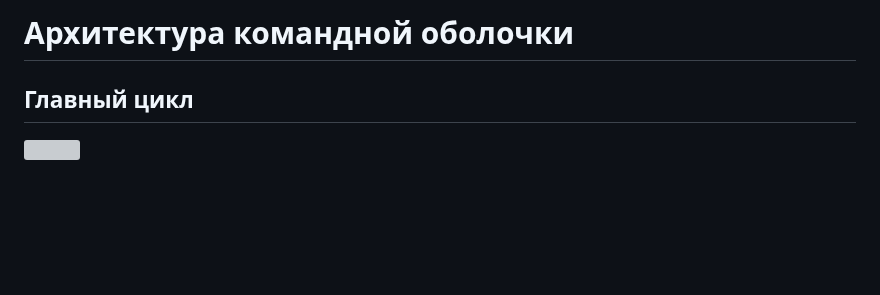
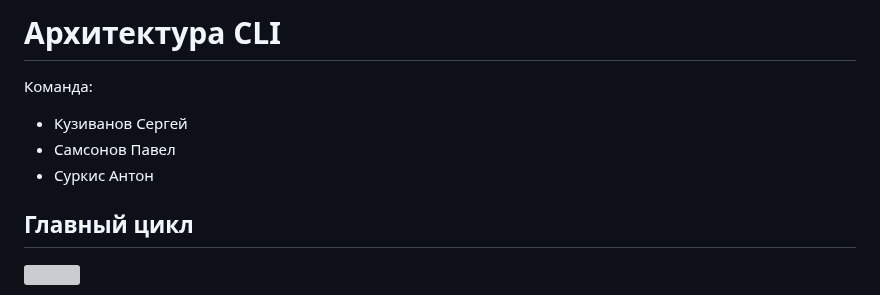
Before and after one commit to SergeyKuz1001/DSE_HW_1, a Markdown page: README.md, the part around the change. Rendered like a GitHub page; blank space fills up the shorter version; grey boxes are pictures that could not be loaded.

Commit message:
README.md v1.0

```diff
--- a/README.md
+++ b/README.md
@@ -1,4 +1,10 @@
-# Архитектура командной оболочки
+# Архитектура CLI
+
+Команда:
+
+* Кузиванов Сергей
+* Самсонов Павел
+* Суркис Антон
 
 ## Главный цикл
 
```
